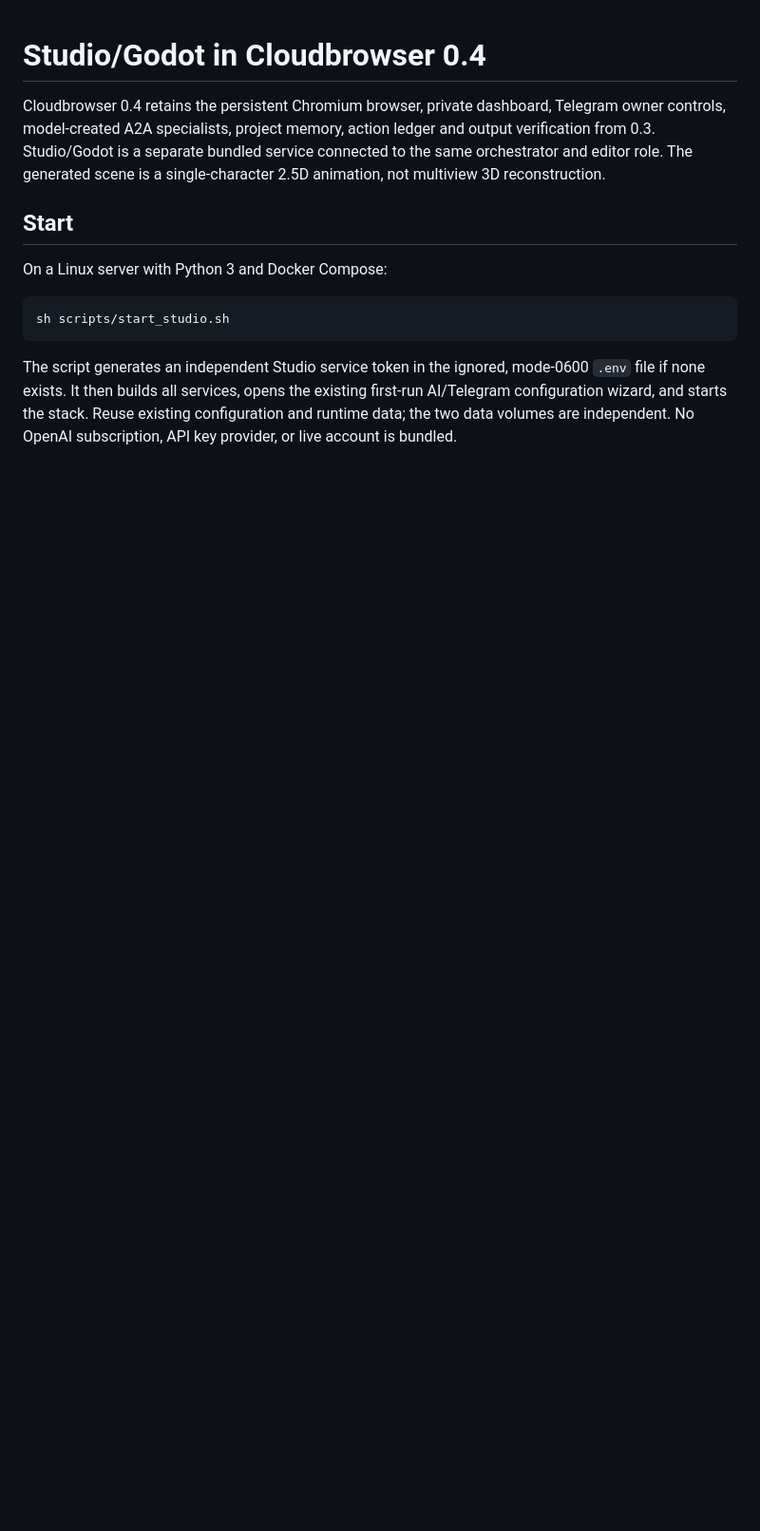
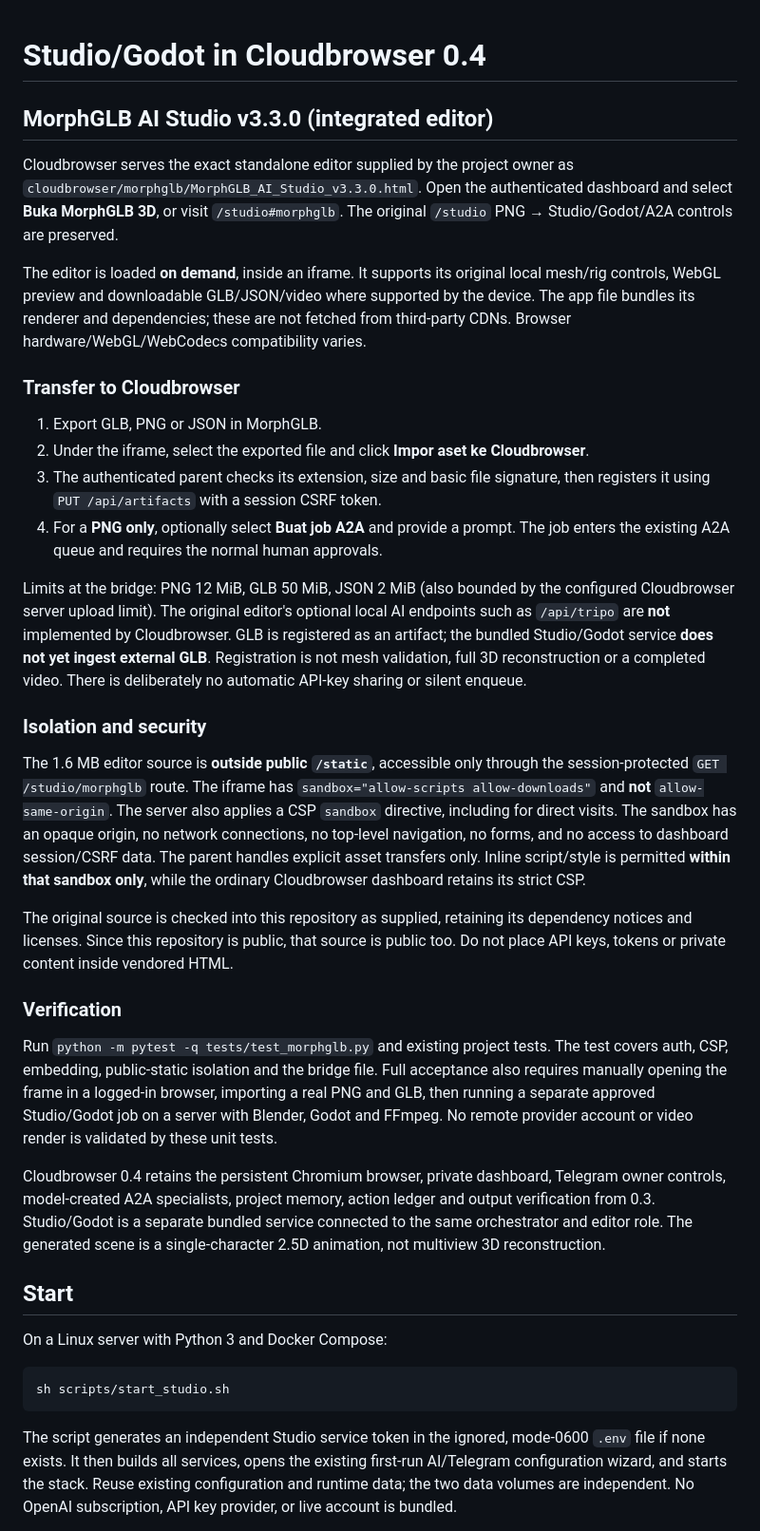
Before and after one commit to StrategyG/Cloudbrowser, a Markdown page: docs/STUDIO.md, the part around the change. Shown at 95% size. GitHub-like rendering; blank space fills up the shorter version.

Commit message:
docs(studio): explain MorphGLB sandbox, manual asset handoff and limits

```diff
--- a/docs/STUDIO.md
+++ b/docs/STUDIO.md
@@ -1,4 +1,56 @@
 # Studio/Godot in Cloudbrowser 0.4
+
+## MorphGLB AI Studio v3.3.0 (integrated editor)
+
+Cloudbrowser serves the exact standalone editor supplied by the project owner as
+`cloudbrowser/morphglb/MorphGLB_AI_Studio_v3.3.0.html`. Open the authenticated dashboard
+and select **Buka MorphGLB 3D**, or visit `/studio#morphglb`. The original
+`/studio` PNG → Studio/Godot/A2A controls are preserved.
+
+The editor is loaded **on demand**, inside an iframe. It supports its original local
+mesh/rig controls, WebGL preview and downloadable GLB/JSON/video where supported by
+the device. The app file bundles its renderer and dependencies; these are not fetched
+from third-party CDNs. Browser hardware/WebGL/WebCodecs compatibility varies.
+
+### Transfer to Cloudbrowser
+
+1. Export GLB, PNG or JSON in MorphGLB.
+2. Under the iframe, select the exported file and click **Impor aset ke Cloudbrowser**.
+3. The authenticated parent checks its extension, size and basic file signature, then
+   registers it using `PUT /api/artifacts` with a session CSRF token.
+4. For a **PNG only**, optionally select **Buat job A2A** and provide a prompt. The job
+   enters the existing A2A queue and requires the normal human approvals.
+
+Limits at the bridge: PNG 12 MiB, GLB 50 MiB, JSON 2 MiB (also bounded by the configured
+Cloudbrowser server upload limit). The original editor's optional local AI endpoints
+such as `/api/tripo` are **not** implemented by Cloudbrowser. GLB is registered as
+an artifact; the bundled Studio/Godot service **does not yet ingest external GLB**.
+Registration is not mesh validation, full 3D reconstruction or a completed video.
+There is deliberately no automatic API-key sharing or silent enqueue.
+
+### Isolation and security
+
+The 1.6 MB editor source is **outside public `/static`**, accessible only through
+the session-protected `GET /studio/morphglb` route. The iframe has
+`sandbox="allow-scripts allow-downloads"` and **not** `allow-same-origin`.
+The server also applies a CSP `sandbox` directive, including for direct visits.
+The sandbox has an opaque origin, no network connections, no top-level navigation,
+no forms, and no access to dashboard session/CSRF data. The parent handles explicit
+asset transfers only. Inline script/style is permitted **within that sandbox only**,
+while the ordinary Cloudbrowser dashboard retains its strict CSP.
+
+The original source is checked into this repository as supplied, retaining its
+dependency notices and licenses. Since this repository is public, that source is
+public too. Do not place API keys, tokens or private content inside vendored HTML.
+
+### Verification
+
+Run `python -m pytest -q tests/test_morphglb.py` and existing project tests.
+The test covers auth, CSP, embedding, public-static isolation and the bridge file.
+Full acceptance also requires manually opening the frame in a logged-in browser,
+importing a real PNG and GLB, then running a separate approved Studio/Godot job
+on a server with Blender, Godot and FFmpeg. No remote provider account or video
+render is validated by these unit tests.
 
 Cloudbrowser 0.4 retains the persistent Chromium browser, private dashboard, Telegram owner controls,
 model-created A2A specialists, project memory, action ledger and output verification from 0.3.
```
